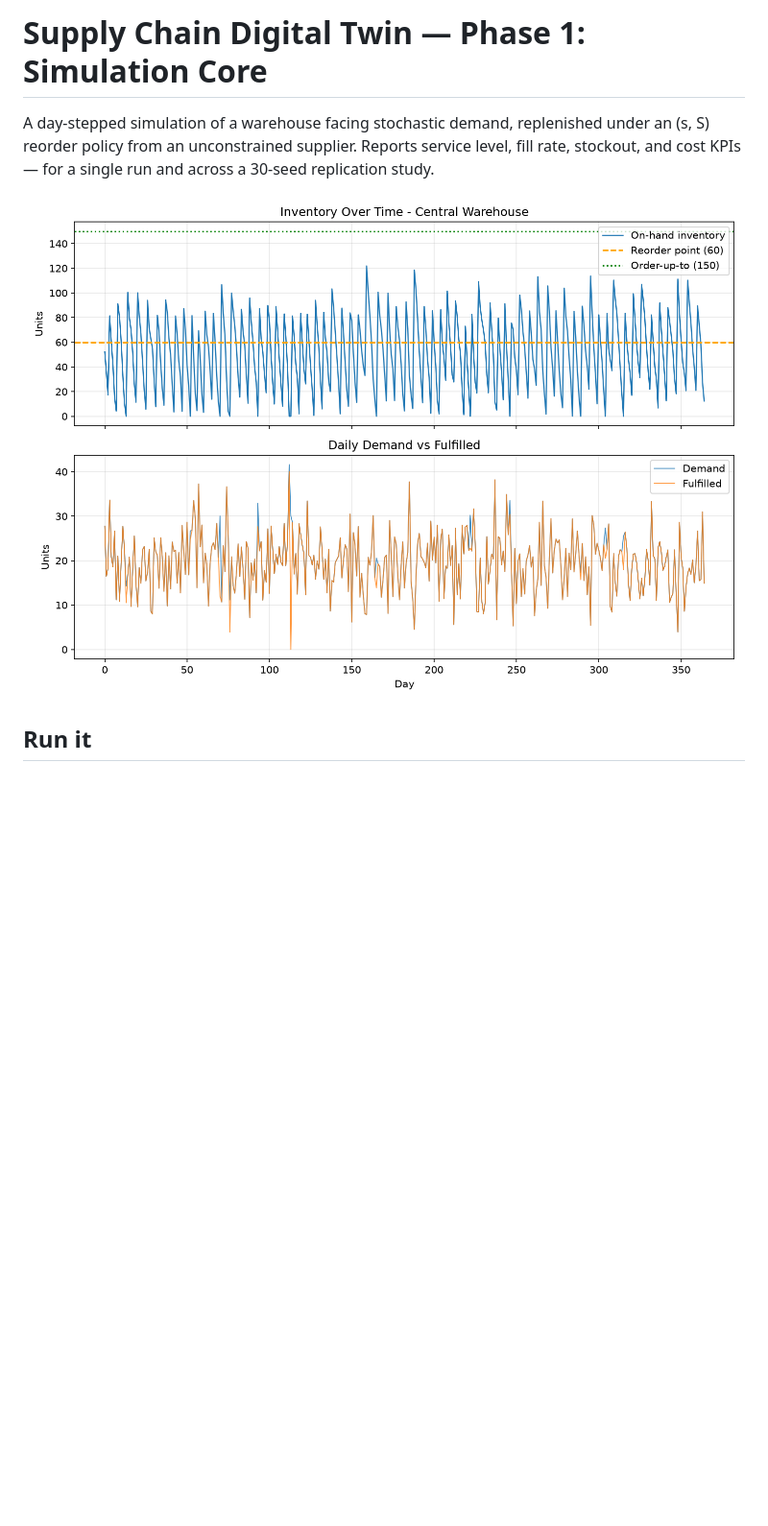
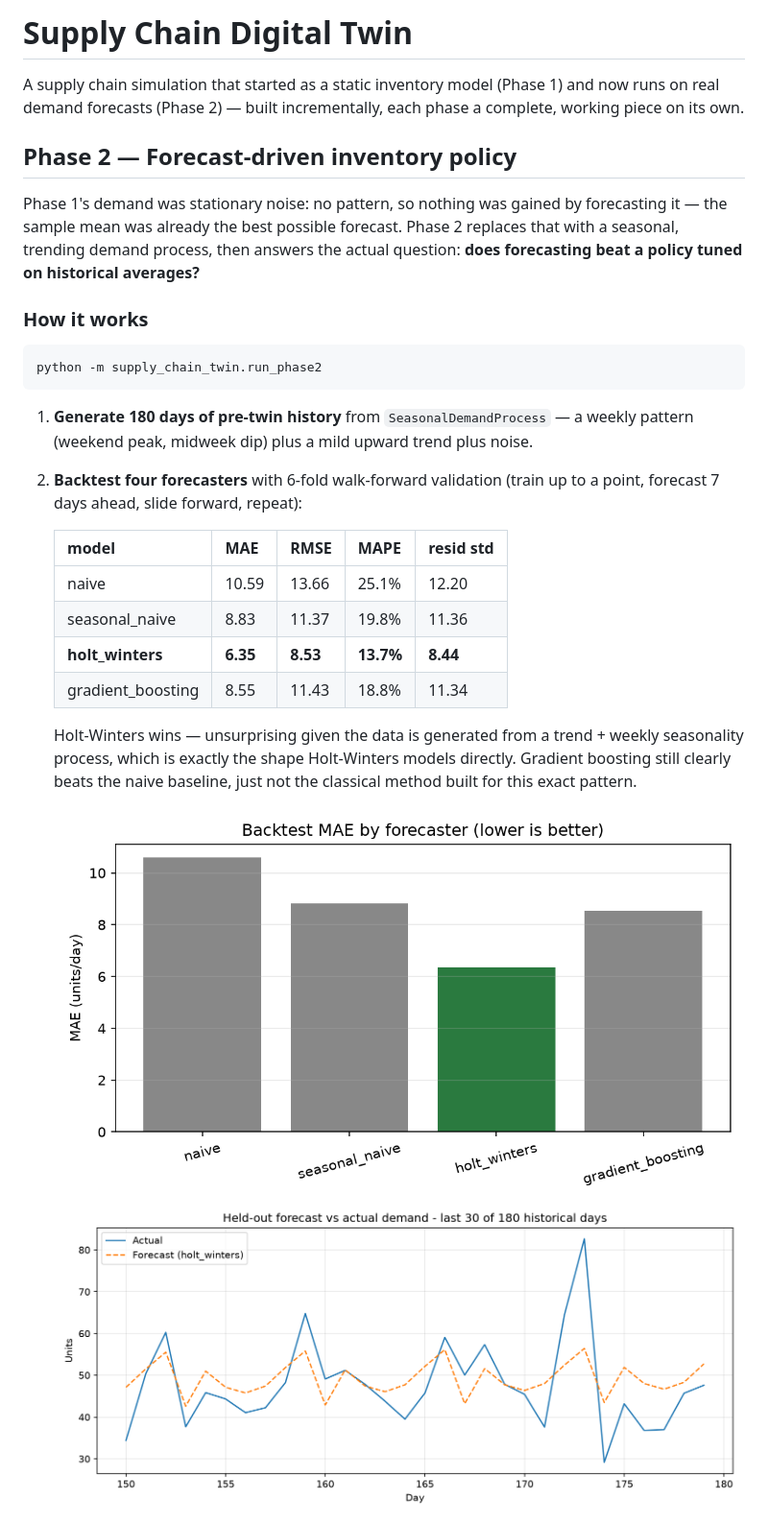
Before and after one commit to taim-ss/digital-twin-supply-chain, a Markdown page: README.md, the part around the change printed below. Shown: that part at 96% size. GitHub-like rendering; pictures changed too: docs/forecast_vs_actual.png (added), docs/forecaster_comparison.png (added); blank space fills up the shorter version.

````diff
--- a/README.md
+++ b/README.md
@@ -1,7 +1,29 @@
-# Supply Chain Digital Twin — Phase 1: Simulation Core
+# Supply Chain Digital Twin
 
-A day-stepped simulation of a warehouse facing stochastic demand, replenished under an (s, S) reorder policy from an unconstrained supplier. Reports service level, fill rate, stockout, and cost KPIs — for a single run and across a 30-seed replication study.
+A supply chain simulation that started as a static inventory model (Phase 1) and now runs on real demand forecasts (Phase 2) — built incrementally, each phase a complete, working piece on its own.
 
-![Simulation results](docs/simulation_chart.png)
+## Phase 2 — Forecast-driven inventory policy
 
-## Run it
+Phase 1's demand was stationary noise: no pattern, so nothing was gained by forecasting it — the sample mean was already the best possible forecast. Phase 2 replaces that with a seasonal, trending demand process, then answers the actual question: **does forecasting beat a policy tuned on historical averages?**
+
+### How it works
+
+```bash
+python -m supply_chain_twin.run_phase2
+```
+
+1. **Generate 180 days of pre-twin history** from `SeasonalDemandProcess` — a weekly pattern (weekend peak, midweek dip) plus a mild upward trend plus noise.
+2. **Backtest four forecasters** with 6-fold walk-forward validation (train up to a point, forecast 7 days ahead, slide forward, repeat):
+
+   | model | MAE | RMSE | MAPE | resid std |
+   |---|---|---|---|---|
+   | naive | 10.59 | 13.66 | 25.1% | 12.20 |
+   | seasonal_naive | 8.83 | 11.37 | 19.8% | 11.36 |
+   | **holt_winters** | **6.35** | **8.53** | **13.7%** | **8.44** |
+   | gradient_boosting | 8.55 | 11.43 | 18.8% | 11.34 |
+
+   Holt-Winters wins — unsurprising given the data is generated from a trend + weekly seasonality process, which is exactly the shape Holt-Winters models directly. Gradient boosting still clearly beats the naive baseline, just not the classical method built for this exact pattern.
+
+   ![Forecaster comparison](docs/forecaster_comparison.png)
+   ![Forecast vs actual](docs/forecast_vs_actual.png)
+
````
Also changed, not shown: other parts of README.md (+47 -26 lines), docs/policy_comparison.png (added), 9 other files.
